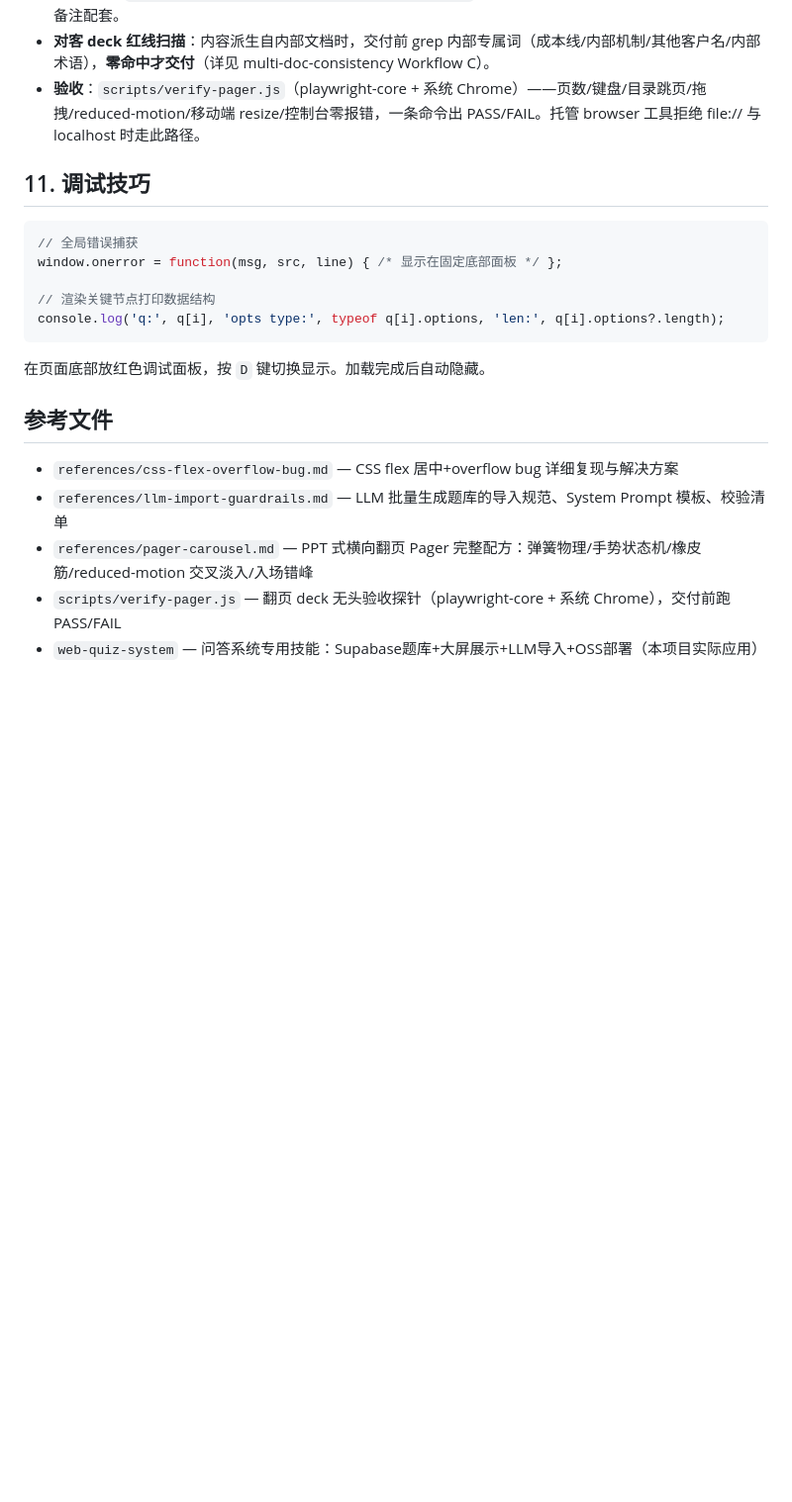
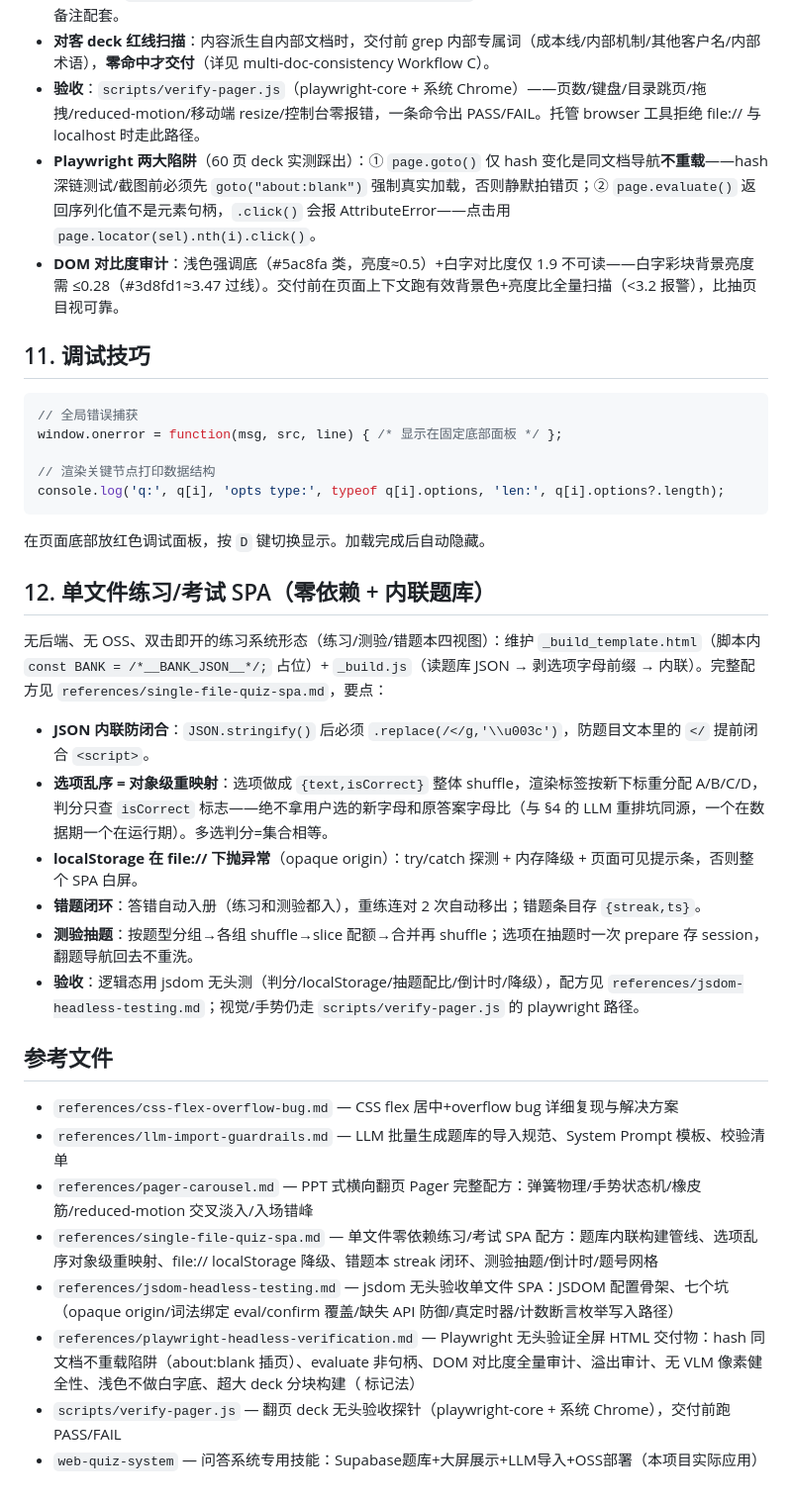
Before and after one commit to jorinyang/awesome-skills, a Markdown page: web-spa/SKILL.md, the part around one of its changes. Shown at 99% size. Drawn GitHub-style; blank space fills up the shorter version.

Commit message:
v5.4.36: update web-spa skill

```diff
--- a/web-spa/SKILL.md
+++ b/web-spa/SKILL.md
@@ -280,6 +283,8 @@ function fmtTime(s) {
 - **F 键全屏**：`document.documentElement.requestFullscreen()` 切换——售前投影/授课场景必备，与 N 键备注配套。
 - **对客 deck 红线扫描**：内容派生自内部文档时，交付前 grep 内部专属词（成本线/内部机制/其他客户名/内部术语），**零命中才交付**（详见 multi-doc-consistency Workflow C）。
 - **验收**：`scripts/verify-pager.js`（playwright-core + 系统 Chrome）——页数/键盘/目录跳页/拖拽/reduced-motion/移动端 resize/控制台零报错，一条命令出 PASS/FAIL。托管 browser 工具拒绝 file:// 与 localhost 时走此路径。
+- **Playwright 两大陷阱**（60 页 deck 实测踩出）：① `page.goto()` 仅 hash 变化是同文档导航**不重载**——hash 深链测试/截图前必须先 `goto("about:blank")` 强制真实加载，否则静默拍错页；② `page.evaluate()` 返回序列化值不是元素句柄，`.click()` 会报 AttributeError——点击用 `page.locator(sel).nth(i).click()`。
+- **DOM 对比度审计**：浅色强调底（#5ac8fa 类，亮度≈0.5）+白字对比度仅 1.9 不可读——白字彩块背景亮度需 ≤0.28（#3d8fd1≈3.47 过线）。交付前在页面上下文跑有效背景色+亮度比全量扫描（<3.2 报警），比抽页目视可靠。
 
 ## 11. 调试技巧
 
@@ -293,10 +298,24 @@ console.log('q:', q[i], 'opts type:', typeof q[i].options, 'len:', q[i].options?
 
 在页面底部放红色调试面板，按 `D` 键切换显示。加载完成后自动隐藏。
 
+## 12. 单文件练习/考试 SPA（零依赖 + 内联题库）
+
+无后端、无 OSS、双击即开的练习系统形态（练习/测验/错题本四视图）：维护 `_build_template.html`（脚本内 `const BANK = /*__BANK_JSON__*/;` 占位）+ `_build.js`（读题库 JSON → 剥选项字母前缀 → 内联）。完整配方见 `references/single-file-quiz-spa.md`，要点：
+
+- **JSON 内联防闭合**：`JSON.stringify()` 后必须 `.replace(/</g,'\\u003c')`，防题目文本里的 `</` 提前闭合 `<script>`。
+- **选项乱序 = 对象级重映射**：选项做成 `{text,isCorrect}` 整体 shuffle，渲染标签按新下标重分配 A/B/C/D，判分只查 `isCorrect` 标志——绝不拿用户选的新字母和原答案字母比（与 §4 的 LLM 重排坑同源，一个在数据期一个在运行期）。多选判分=集合相等。
+- **localStorage 在 file:// 下抛异常**（opaque origin）：try/catch 探测 + 内存降级 + 页面可见提示条，否则整个 SPA 白屏。
+- **错题闭环**：答错自动入册（练习和测验都入），重练连对 2 次自动移出；错题条目存 `{streak,ts}`。
+- **测验抽题**：按题型分组→各组 shuffle→slice 配额→合并再 shuffle；选项在抽题时一次 prepare 存 session，翻题导航回去不重洗。
+- **验收**：逻辑态用 jsdom 无头测（判分/localStorage/抽题配比/倒计时/降级），配方见 `references/jsdom-headless-testing.md`；视觉/手势仍走 `scripts/verify-pager.js` 的 playwright 路径。
+
 ## 参考文件
 
 - `references/css-flex-overflow-bug.md` — CSS flex 居中+overflow bug 详细复现与解决方案
 - `references/llm-import-guardrails.md` — LLM 批量生成题库的导入规范、System Prompt 模板、校验清单
 - `references/pager-carousel.md` — PPT 式横向翻页 Pager 完整配方：弹簧物理/手势状态机/橡皮筋/reduced-motion 交叉淡入/入场错峰
+- `references/single-file-quiz-spa.md` — 单文件零依赖练习/考试 SPA 配方：题库内联构建管线、选项乱序对象级重映射、file:// localStorage 降级、错题本 streak 闭环、测验抽题/倒计时/题号网格
+- `references/jsdom-headless-testing.md` — jsdom 无头验收单文件 SPA：JSDOM 配置骨架、七个坑（opaque origin/词法绑定 eval/confirm 覆盖/缺失 API 防御/真定时器/计数断言枚举写入路径）
+- `references/playwright-headless-verification.md` — Playwright 无头验证全屏 HTML 交付物：hash 同文档不重载陷阱（about:blank 插页）、evaluate 非句柄、DOM 对比度全量审计、溢出审计、无 VLM 像素健全性、浅色不做白字底、超大 deck 分块构建（<!--APPEND--> 标记法）
 - `scripts/verify-pager.js` — 翻页 deck 无头验收探针（playwright-core + 系统 Chrome），交付前跑 PASS/FAIL
 - `web-quiz-system` — 问答系统专用技能：Supabase题库+大屏展示+LLM导入+OSS部署（本项目实际应用）
```
Also changed, not shown: other parts of web-spa/SKILL.md (+4 -1 lines).
